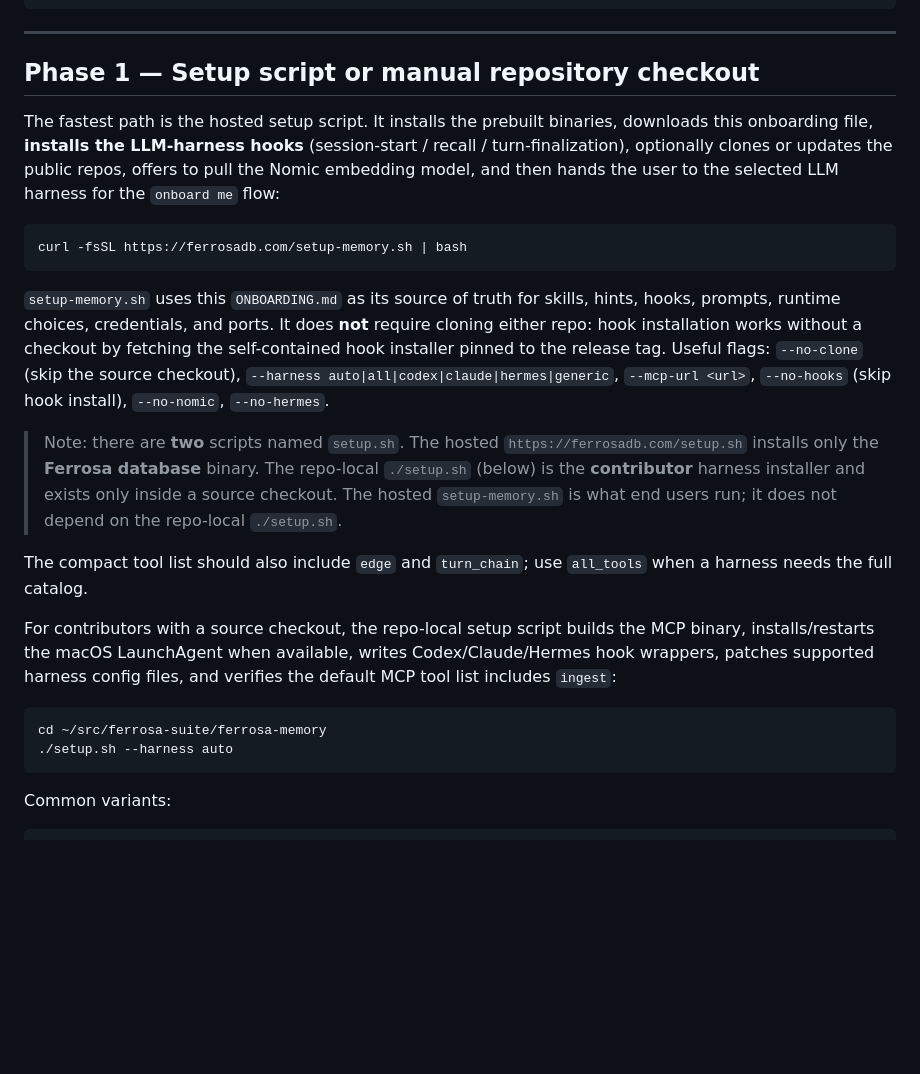
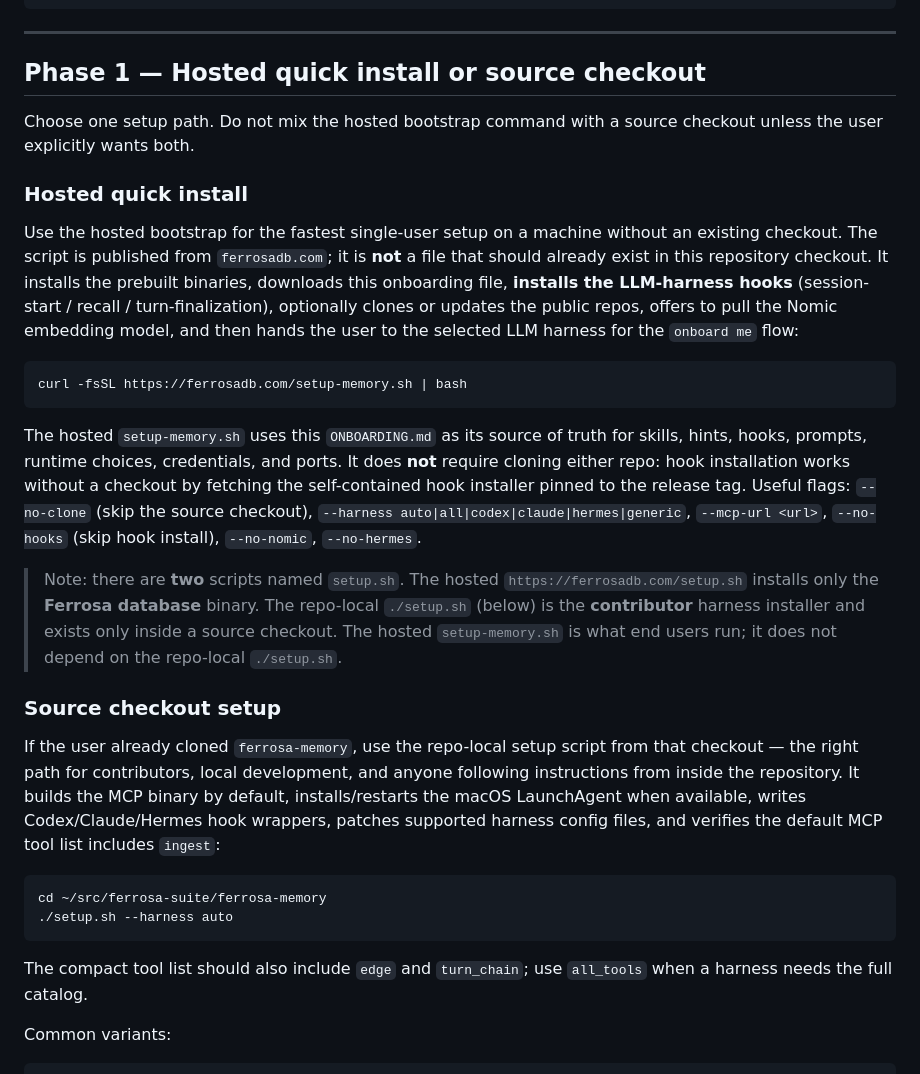
Before and after one commit to ferrosadb/ferrosa-memory, a Markdown page: ONBOARDING.md, the part around the change. Rendered like a GitHub page; blank space fills up the shorter version.

Commit message:
docs(onboarding): restructure Phase 1 into hosted vs source-checkout (supersedes #85)
Fold in PR #85's Phase 1 restructure: split into 'Hosted quick install' and
'Source checkout setup' subsections, add the 'choose one path, do not mix' note,
and clarify that setup-memory.sh is published from ferrosadb.com (not a repo
file). Keeps this branch's no-clone hook-install content (hooks install without
a checkout, flags, the two-setup.sh name-collision note). #85 closed as superseded.

````diff
--- a/ONBOARDING.md
+++ b/ONBOARDING.md
@@ -56,26 +56,32 @@ Native binaries + local filesystem storage for the quickest single-user setup, D
 
 ---
 
-## Phase 1 — Setup script or manual repository checkout
+## Phase 1 — Hosted quick install or source checkout
 
-The fastest path is the hosted setup script. It installs the prebuilt binaries, downloads this onboarding file, **installs the LLM-harness hooks** (session-start / recall / turn-finalization), optionally clones or updates the public repos, offers to pull the Nomic embedding model, and then hands the user to the selected LLM harness for the `onboard me` flow:
+Choose one setup path. Do not mix the hosted bootstrap command with a source checkout unless the user explicitly wants both.
+
+### Hosted quick install
+
+Use the hosted bootstrap for the fastest single-user setup on a machine without an existing checkout. The script is published from `ferrosadb.com`; it is **not** a file that should already exist in this repository checkout. It installs the prebuilt binaries, downloads this onboarding file, **installs the LLM-harness hooks** (session-start / recall / turn-finalization), optionally clones or updates the public repos, offers to pull the Nomic embedding model, and then hands the user to the selected LLM harness for the `onboard me` flow:
 
 ```bash
 curl -fsSL https://ferrosadb.com/setup-memory.sh | bash
 ```
 
-`setup-memory.sh` uses this `ONBOARDING.md` as its source of truth for skills, hints, hooks, prompts, runtime choices, credentials, and ports. It does **not** require cloning either repo: hook installation works without a checkout by fetching the self-contained hook installer pinned to the release tag. Useful flags: `--no-clone` (skip the source checkout), `--harness auto|all|codex|claude|hermes|generic`, `--mcp-url <url>`, `--no-hooks` (skip hook install), `--no-nomic`, `--no-hermes`.
+The hosted `setup-memory.sh` uses this `ONBOARDING.md` as its source of truth for skills, hints, hooks, prompts, runtime choices, credentials, and ports. It does **not** require cloning either repo: hook installation works without a checkout by fetching the self-contained hook installer pinned to the release tag. Useful flags: `--no-clone` (skip the source checkout), `--harness auto|all|codex|claude|hermes|generic`, `--mcp-url <url>`, `--no-hooks` (skip hook install), `--no-nomic`, `--no-hermes`.
 
 > Note: there are **two** scripts named `setup.sh`. The hosted `https://ferrosadb.com/setup.sh` installs only the **Ferrosa database** binary. The repo-local `./setup.sh` (below) is the **contributor** harness installer and exists only inside a source checkout. The hosted `setup-memory.sh` is what end users run; it does not depend on the repo-local `./setup.sh`.
 
-The compact tool list should also include `edge` and `turn_chain`; use `all_tools` when a harness needs the full catalog.
+### Source checkout setup
 
-For contributors with a source checkout, the repo-local setup script builds the MCP binary, installs/restarts the macOS LaunchAgent when available, writes Codex/Claude/Hermes hook wrappers, patches supported harness config files, and verifies the default MCP tool list includes `ingest`:
+If the user already cloned `ferrosa-memory`, use the repo-local setup script from that checkout — the right path for contributors, local development, and anyone following instructions from inside the repository. It builds the MCP binary by default, installs/restarts the macOS LaunchAgent when available, writes Codex/Claude/Hermes hook wrappers, patches supported harness config files, and verifies the default MCP tool list includes `ingest`:
 
 ```bash
 cd ~/src/ferrosa-suite/ferrosa-memory
 ./setup.sh --harness auto
 ```
+
+The compact tool list should also include `edge` and `turn_chain`; use `all_tools` when a harness needs the full catalog.
 
 Common variants:
 
````
